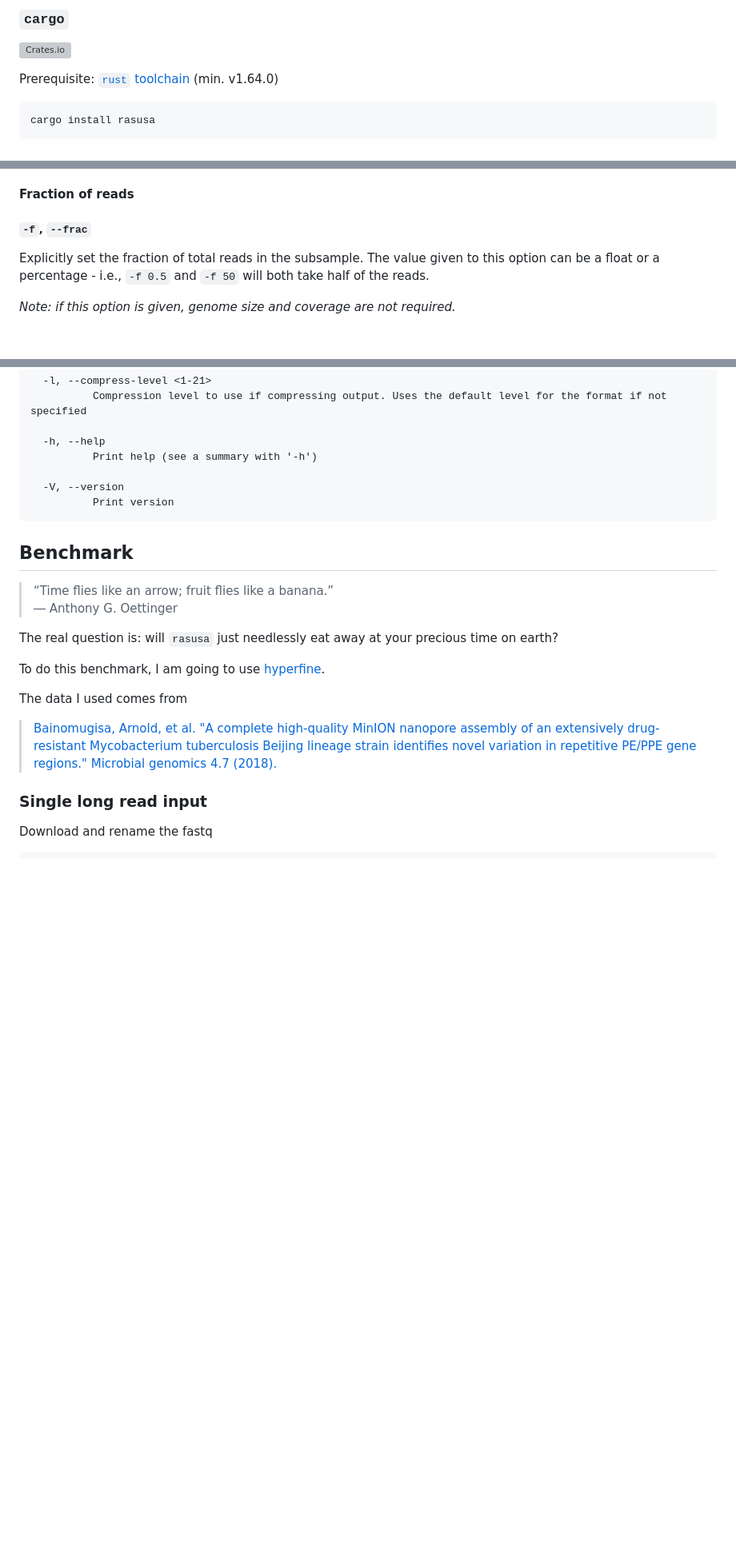
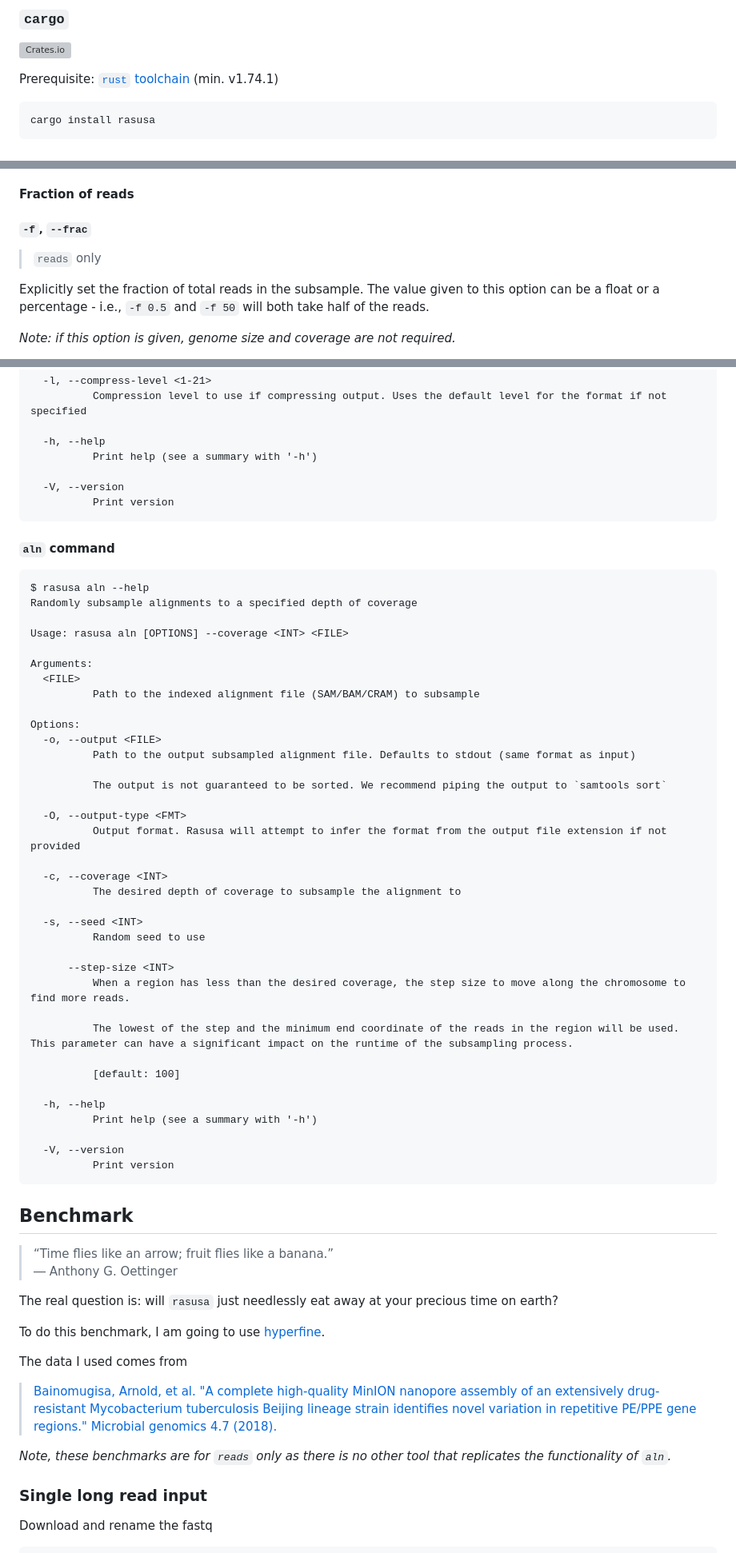
Before and after one commit to mbhall88/rasusa, a Markdown page: README.md, 3 parts joined by grey strips. Shown: that part at 80% size. Rendered like a GitHub page; blank space fills up the shorter version; grey boxes are pictures that could not be loaded.

````diff
--- a/README.md
+++ b/README.md
@@ -112,7 +115,7 @@ Options
 
 [![Crates.io](https://img.shields.io/crates/v/rasusa.svg)](https://crates.io/crates/rasusa)
 
-Prerequisite: [`rust` toolchain][rust] (min. v1.64.0)
+Prerequisite: [`rust` toolchain][rust] (min. v1.74.1)
 
 ```sh
 cargo install rasusa
@@ -337,6 +393,8 @@ pairs. For example, when passing `-n 20 -i r1.fq r2.fq`, the two output files wi
 #### Fraction of reads
 
 ##### `-f`, `--frac`
+
+> `reads` only
 
 Explicitly set the fraction of total reads in the subsample. The value given to this
 option can be a float or a percentage - i.e., `-f 0.5` and `-f 50` will both take half
@@ -430,6 +508,47 @@ Options:
           Print version
 ```
 
+#### `aln` command
+
+```text
+$ rasusa aln --help
+Randomly subsample alignments to a specified depth of coverage
+
+Usage: rasusa aln [OPTIONS] --coverage <INT> <FILE>
+
+Arguments:
+  <FILE>
+          Path to the indexed alignment file (SAM/BAM/CRAM) to subsample
+
+Options:
+  -o, --output <FILE>
+          Path to the output subsampled alignment file. Defaults to stdout (same format as input)
+
+          The output is not guaranteed to be sorted. We recommend piping the output to `samtools sort`
+
+  -O, --output-type <FMT>
+          Output format. Rasusa will attempt to infer the format from the output file extension if not provided
+
+  -c, --coverage <INT>
+          The desired depth of coverage to subsample the alignment to
+
+  -s, --seed <INT>
+          Random seed to use
+
+      --step-size <INT>
+          When a region has less than the desired coverage, the step size to move along the chromosome to find more reads.
+
+          The lowest of the step and the minimum end coordinate of the reads in the region will be used. This parameter can have a significant impact on the runtime of the subsampling process.
+
+          [default: 100]
+
+  -h, --help
+          Print help (see a summary with '-h')
+
+  -V, --version
+          Print version
+```
+
 ## Benchmark
 
 > “Time flies like an arrow; fruit flies like a banana.”
@@ -446,6 +565,8 @@ The data I used comes from
 > extensively drug-resistant Mycobacterium tuberculosis Beijing lineage strain
 > identifies novel variation in repetitive PE/PPE gene regions." Microbial genomics 4.7
 > (2018).][1]
+
+_Note, these benchmarks are for `reads` only as there is no other tool that replicates the functionality of `aln`._
 
 ### Single long read input
 
````
Also changed, not shown: other parts of README.md (+153 -52 lines), img/igv_panel.png (added), 7 other files.
